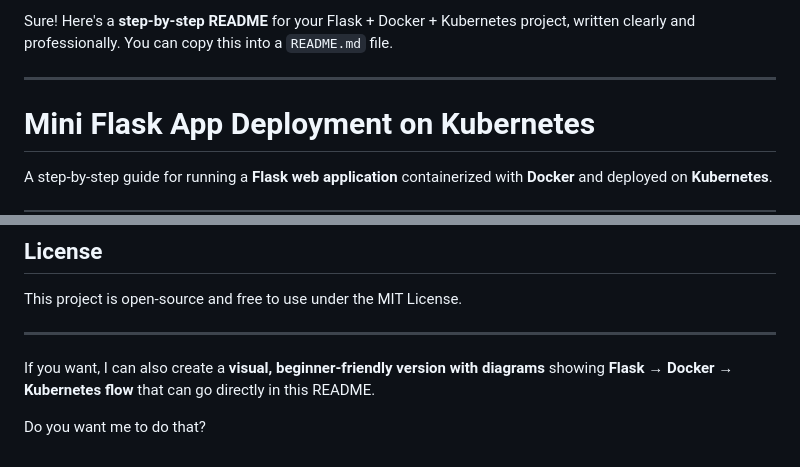
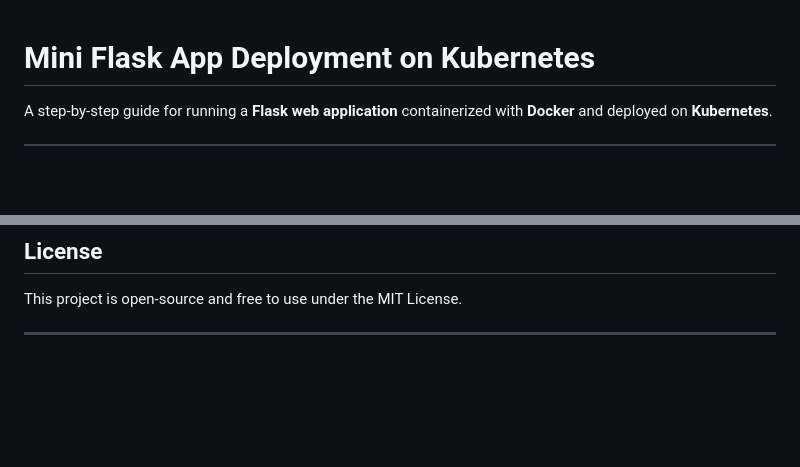
Before and after one commit to asingo-paul/docker_app_deploment_on_kubernetes, a Markdown page: README.md, 2 parts joined by grey strips. Drawn GitHub-style; blank space fills up the shorter version.

```diff
--- a/README.md
+++ b/README.md
@@ -1,6 +1,3 @@
-Sure! Here's a **step-by-step README** for your Flask + Docker + Kubernetes project, written clearly and professionally. You can copy this into a `README.md` file.
-
----
 
 # Mini Flask App Deployment on Kubernetes
 
@@ -186,7 +183,3 @@ http://<minikube-ip>:<nodeport>
 This project is open-source and free to use under the MIT License.
 
 ---
-
-If you want, I can also create a **visual, beginner-friendly version with diagrams** showing **Flask → Docker → Kubernetes flow** that can go directly in this README.
-
-Do you want me to do that?
```
